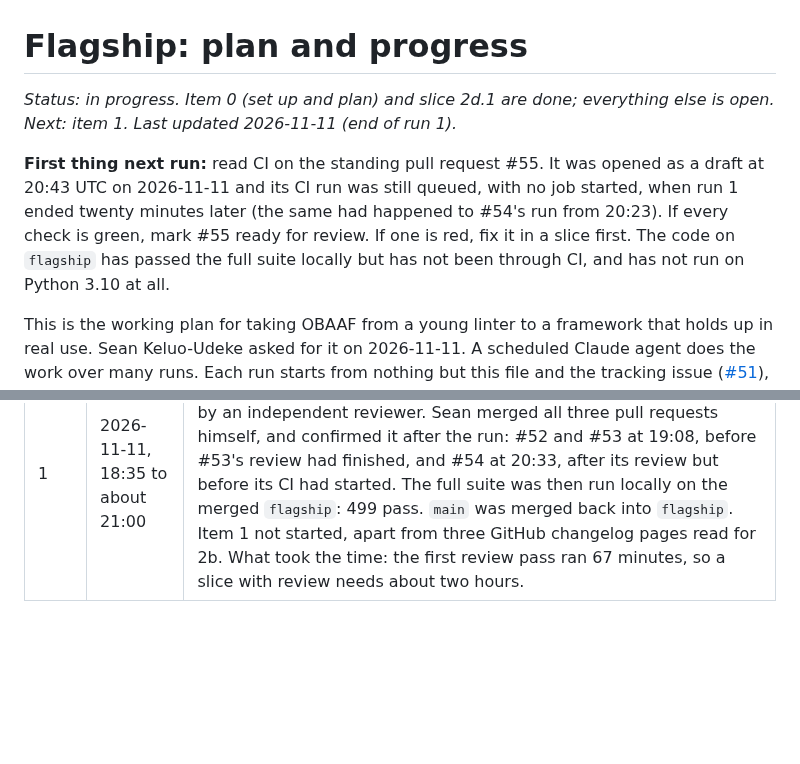
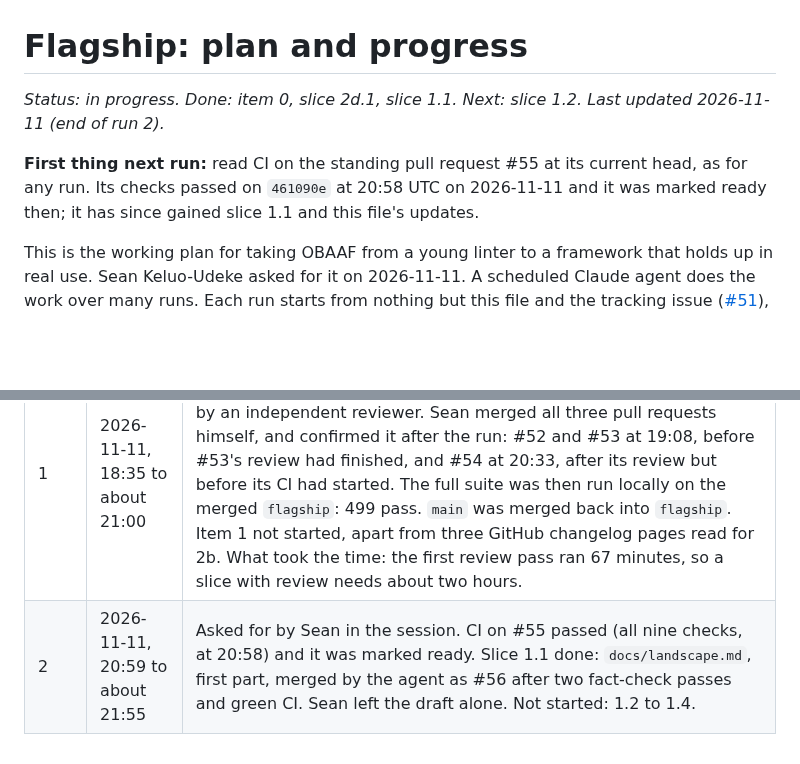
Before and after one commit to Obaaf/OBAAF, a Markdown page: docs/flagship.md, 2 parts joined by grey strips. Drawn GitHub-style; blank space fills up the shorter version.

```diff
--- a/docs/flagship.md
+++ b/docs/flagship.md
@@ -1,8 +1,8 @@
 # Flagship: plan and progress
 
-*Status: in progress. Item 0 (set up and plan) and slice 2d.1 are done; everything else is open. Next: item 1. Last updated 2026-11-11 (end of run 1).*
+*Status: in progress. Done: item 0, slice 2d.1, slice 1.1. Next: slice 1.2. Last updated 2026-11-11 (end of run 2).*
 
-**First thing next run:** read CI on the standing pull request #55. It was opened as a draft at 20:43 UTC on 2026-11-11 and its CI run was still queued, with no job started, when run 1 ended twenty minutes later (the same had happened to #54's run from 20:23). If every check is green, mark #55 ready for review. If one is red, fix it in a slice first. The code on `flagship` has passed the full suite locally but has not been through CI, and has not run on Python 3.10 at all.
+**First thing next run:** read CI on the standing pull request #55 at its current head, as for any run. Its checks passed on `461090e` at 20:58 UTC on 2026-11-11 and it was marked ready then; it has since gained slice 1.1 and this file's updates.
 
 This is the working plan for taking OBAAF from a young linter to a framework that holds up in real use. Sean Keluo-Udeke asked for it on 2026-11-11. A scheduled Claude agent does the work over many runs. Each run starts from nothing but this file and the tracking issue ([#51](https://github.com/Obaaf/OBAAF/issues/51)), so everything learned or decided is written here.
 
@@ -163,3 +176,4 @@ The site lives in [`site/`](../site/README.md), is built by `site/build.py`, and
 | Run | Date (UTC) | What happened |
 | --- | --- | --- |
 | 1 | 2026-11-11, 18:35 to about 21:00 | Item 0 done: tracking issue #51, this plan, standing pull request #52. Slice 2d.1 done in two pull requests, #53 and #54, after three passes by an independent reviewer. Sean merged all three pull requests himself, and confirmed it after the run: #52 and #53 at 19:08, before #53's review had finished, and #54 at 20:33, after its review but before its CI had started. The full suite was then run locally on the merged `flagship`: 499 pass. `main` was merged back into `flagship`. Item 1 not started, apart from three GitHub changelog pages read for 2b. What took the time: the first review pass ran 67 minutes, so a slice with review needs about two hours. |
+| 2 | 2026-11-11, 20:59 to about 21:55 | Asked for by Sean in the session. CI on #55 passed (all nine checks, at 20:58) and it was marked ready. Slice 1.1 done: `docs/landscape.md`, first part, merged by the agent as #56 after two fact-check passes and green CI. Sean left the draft alone. Not started: 1.2 to 1.4. |
```
Also changed, not shown: other parts of docs/flagship.md (+17 -4 lines).
